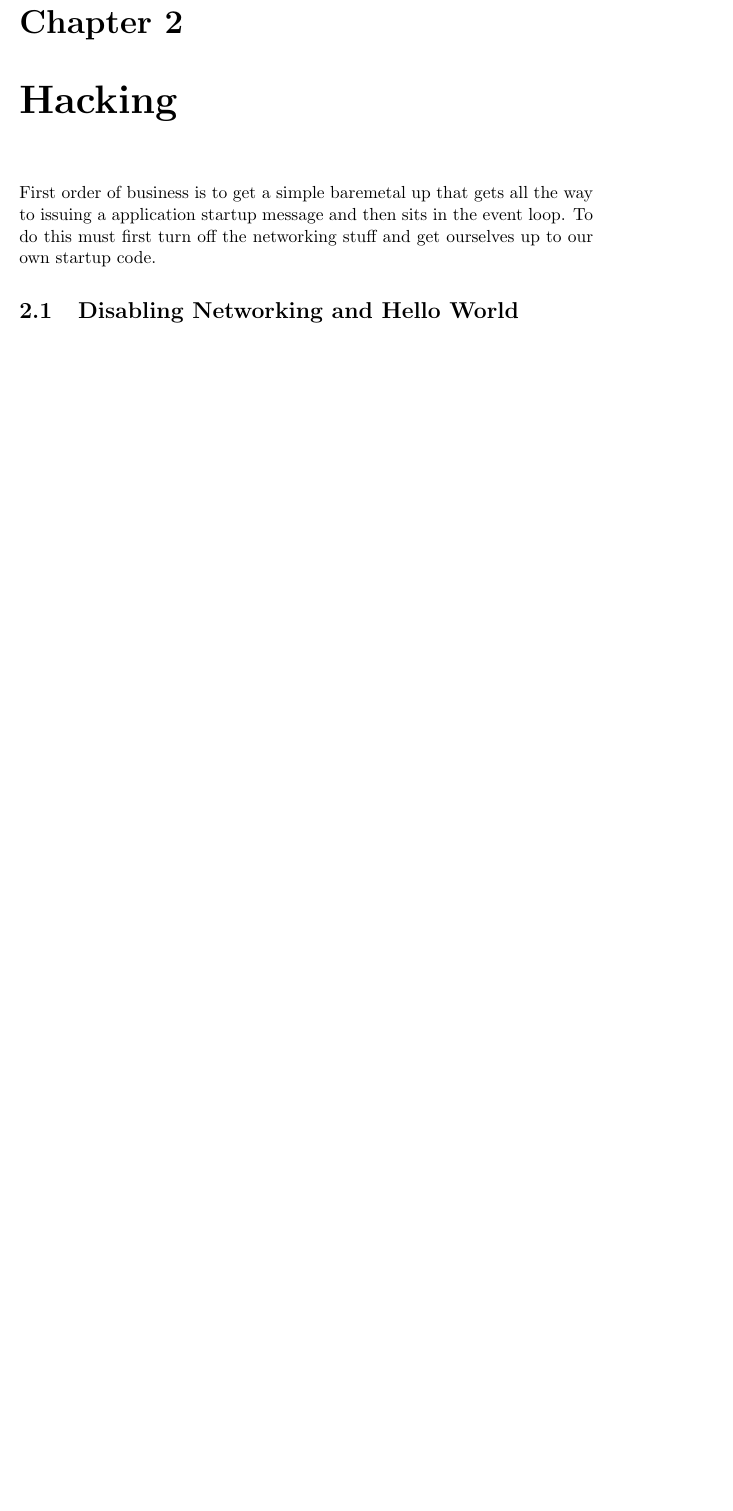
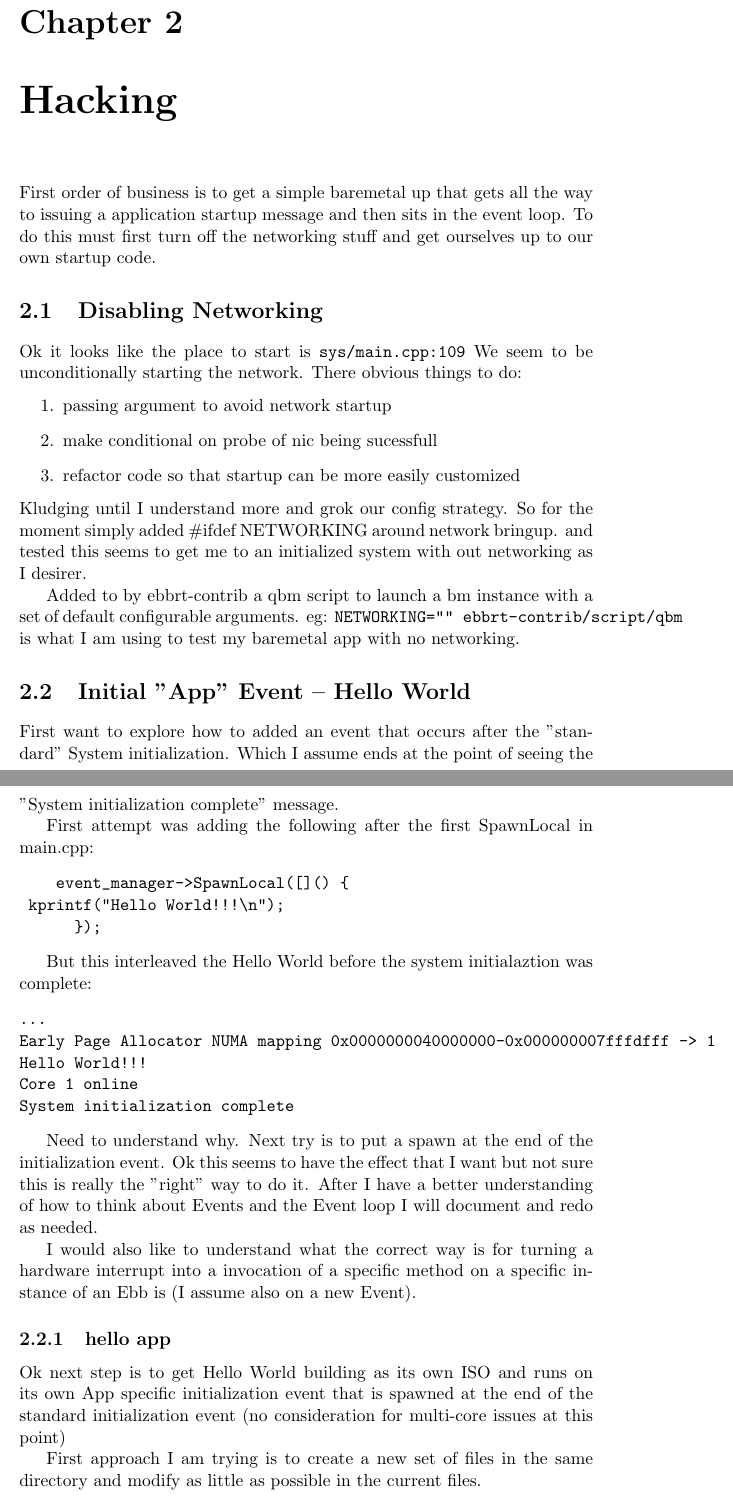
Before and after one commit to jappavoo/ebbrt-contrib, a LaTeX document (notes/ebbrtBM.tex): part of page 6 of 6 before the commit and two parts of pages 6 and 7 of 9 after it, the two joined at a grey line, cut so that both start at the same text, the shorter picture padded with empty space. Compiled offline with pdfLaTeX.

Commit message:
Done what I am going to get done for tonight

```diff
--- a/notes/ebbrtBM.tex
+++ b/notes/ebbrtBM.tex
@@ -160,4 +160,62 @@ startup message and then sits in the event loop.
 To do this must first turn off the networking stuff
 and get ourselves up to our own startup code.
 
-\section{Disabling Networking and Hello World}
+\section{Disabling Networking}
+
+Ok it looks like the place to start is {\tt sys/main.cpp:109}
+We seem to be unconditionally starting the network.
+There obvious things to do:
+\begin{enumerate}
+\item passing argument to avoid network startup
+\item make conditional on probe of nic being sucessfull
+\item refactor code so that startup can be more easily customized
+\end{enumerate}
+Kludging until I understand more and grok our config strategy.
+So for the moment simply added \#ifdef NETWORKING around network bringup.
+and tested this seems to get me to an initialized system with out networking
+as I desirer.
+
+Added  to by ebbrt-contrib a qbm script to launch a bm instance with
+a set of default configurable arguments. eg:
+{\tt NETWORKING="" ebbrt-contrib/script/qbm} is what I am using to test
+my baremetal app with no networking.
+
+\section{Initial "App" Event -- Hello World}
+
+First want to explore how to added an event that occurs after
+the "standard" System initialization.  Which I assume ends
+at the point of seeing the "System initialization complete" message.
+
+First attempt was adding the following after the first SpawnLocal in main.cpp:
+\begin{verbatim}
+    event_manager->SpawnLocal([]() {
+	kprintf("Hello World!!!\n");
+      });
+\end{verbatim}
+
+But this interleaved the Hello World before the system initialaztion was complete:
+\begin{verbatim}
+...
+Early Page Allocator NUMA mapping 0x0000000040000000-0x000000007fffdfff -> 1
+Hello World!!!
+Core 1 online
+System initialization complete
+\end{verbatim}
+
+Need to understand why.
+Next try is to put a spawn at the end of the initialization event.
+Ok this seems to have the effect that I want but not sure this is really
+the "right" way to do it.  After I have a better understanding of how to
+think about Events and the Event loop I will document and redo as needed.
+
+I would also like to understand what the correct way is for turning a hardware
+interrupt into a invocation of a specific method on a specific instance of an Ebb is (I assume also on a new Event).
+
+\subsection{hello app}
+Ok next step is to get Hello World building as its own ISO and runs
+on its own App specific initialization event that is spawned at the
+end of the standard initialization event (no consideration for
+multi-core issues at this point)
+
+First approach I am trying is to create a new set of files in the same
+directory and modify as little as possible in the current files.
@@ -163,0 +246 @@ and get ourselves up to our own startup code.
+  kprintf("Hello World!!!\n");
@@ -163,0 +292 @@ and get ourselves up to our own startup code.
+System initialization complete
@@ -163,0 +300 @@ and get ourselves up to our own startup code.
+System initialization complete
```
Also changed, not shown: notes/ebbrtBM.tex (89 more changed lines).
